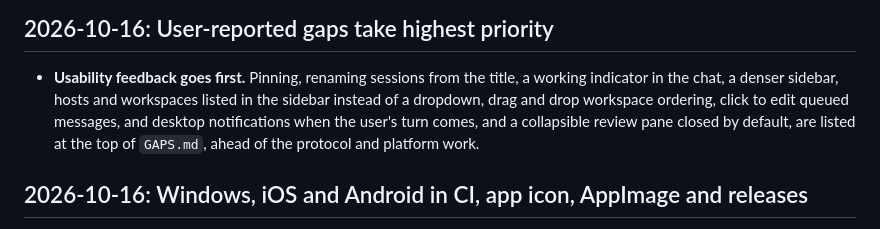
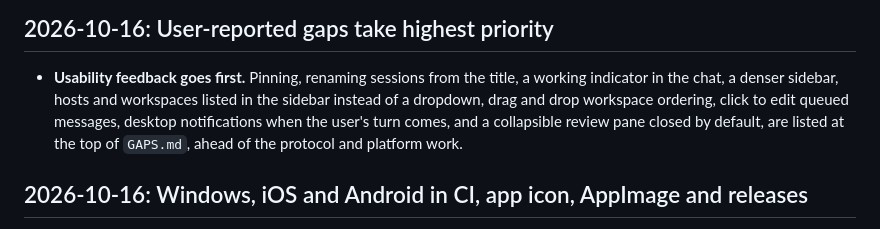
Before and after one commit to toumorokoshi/shireitou, a Markdown page: DESIGN-DECISION-LOG.md, the part around the change. Drawn GitHub-style.

Commit message:
docs(log): fix the wording of the 2026-10-16 priority entry
Problem: the entry joined its list with two "and"s.

- DESIGN-DECISION-LOG.md: drop the extra "and" and reflow.

Co-Authored-By: Claude Opus 5.5 <noreply@anthropic.com>

```diff
--- a/DESIGN-DECISION-LOG.md
+++ b/DESIGN-DECISION-LOG.md
@@ -5,7 +5,7 @@
 - **Usability feedback goes first.** Pinning, renaming sessions from the
   title, a working indicator in the chat, a denser sidebar, hosts and
   workspaces listed in the sidebar instead of a dropdown, drag and drop
-  workspace ordering, click to edit queued messages, and desktop
+  workspace ordering, click to edit queued messages, desktop
   notifications when the user's turn comes, and a collapsible review
   pane closed by default, are listed at the top of
   `GAPS.md`, ahead of the protocol and platform work.
```
